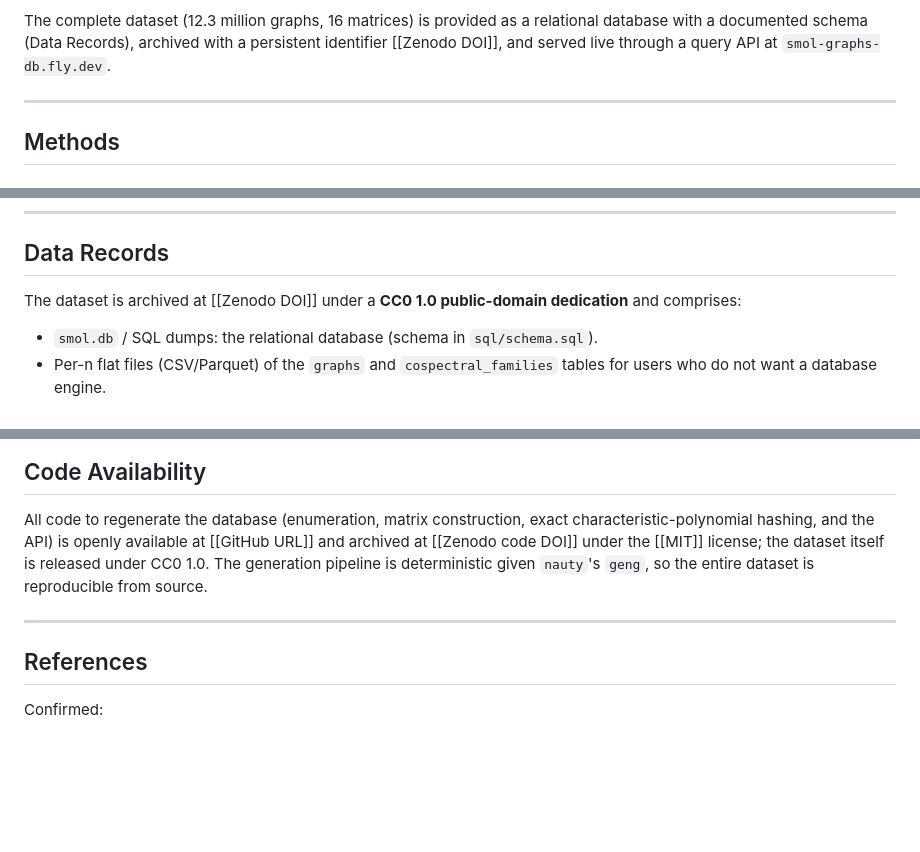
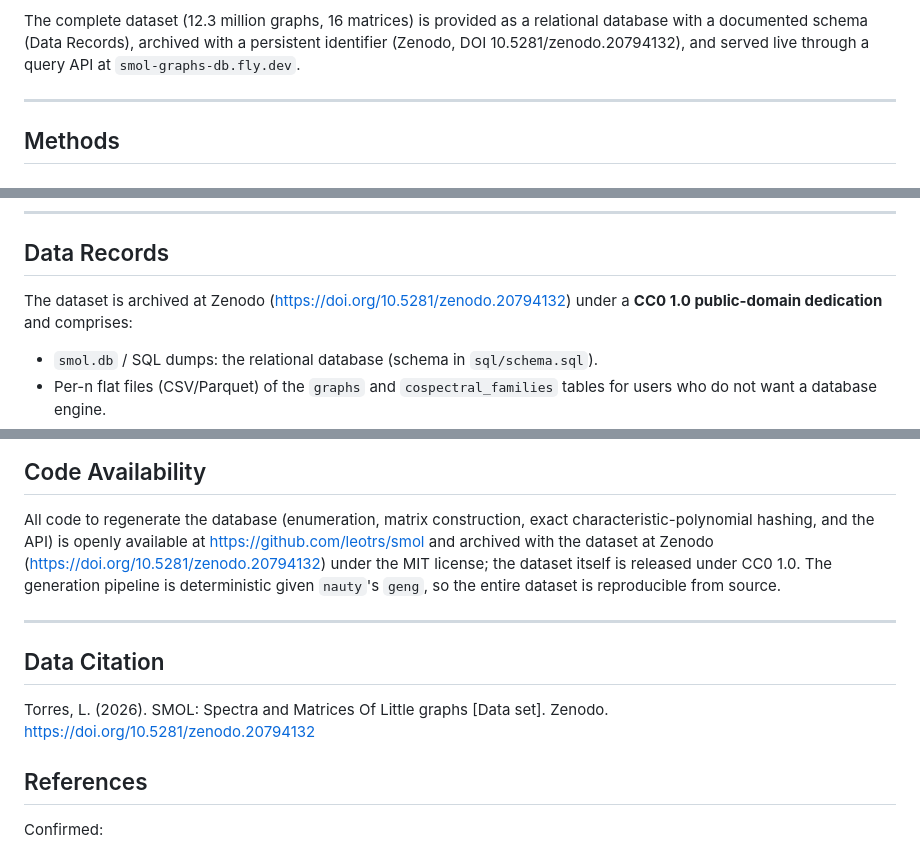
Before and after one commit to leotrs/smol, a Markdown page: paper/scientific_data_descriptor.md, 3 parts joined by grey strips. GitHub-like rendering; blank space fills up the shorter version.

Commit message:
Wire in the Zenodo DOI and data citation
Dataset published at Zenodo (10.5281/zenodo.20794132, CC0). Fill the DOI into
Data Records, Background, and Code Availability; add the GitHub URL and a formal
Data Citation. Closes the [[Zenodo DOI]] / [[GitHub URL]] placeholders.

Co-Authored-By: Claude Opus 4.8 (1M context) <noreply@anthropic.com>

```diff
--- a/paper/scientific_data_descriptor.md
+++ b/paper/scientific_data_descriptor.md
@@ -76,7 +76,7 @@ cospectrality.
 
 The complete dataset (12.3 million graphs, 16 matrices) is provided as a
 relational database with a documented schema (Data Records), archived with a
-persistent identifier [[Zenodo DOI]], and served live through a query API at
+persistent identifier (Zenodo, DOI 10.5281/zenodo.20794132), and served live through a query API at
 `smol-graphs-db.fly.dev`.
 
 ---
@@ -164,8 +164,8 @@ public query API.
 
 ## Data Records
 
-The dataset is archived at [[Zenodo DOI]] under a **CC0 1.0 public-domain
-dedication** and comprises:
+The dataset is archived at Zenodo (https://doi.org/10.5281/zenodo.20794132) under
+a **CC0 1.0 public-domain dedication** and comprises:
 
 - `smol.db` / SQL dumps: the relational database (schema in `sql/schema.sql`).
 - Per-n flat files (CSV/Parquet) of the `graphs` and `cospectral_families`
@@ -312,12 +312,18 @@ spectrally-indistinguishable graphs.
 
 All code to regenerate the database (enumeration, matrix construction, exact
 characteristic-polynomial hashing, and the API) is openly available at
-[[GitHub URL]] and archived at [[Zenodo code DOI]] under the [[MIT]] license; the
-dataset itself is released under CC0 1.0. The generation pipeline is
+https://github.com/leotrs/smol and archived with the dataset at Zenodo
+(https://doi.org/10.5281/zenodo.20794132) under the MIT license; the dataset
+itself is released under CC0 1.0. The generation pipeline is
 deterministic given `nauty`'s `geng`, so the entire dataset is reproducible from
 source.
 
 ---
+
+## Data Citation
+
+Torres, L. (2026). SMOL: Spectra and Matrices Of Little graphs [Data set].
+Zenodo. https://doi.org/10.5281/zenodo.20794132
 
 ## References
 
```
